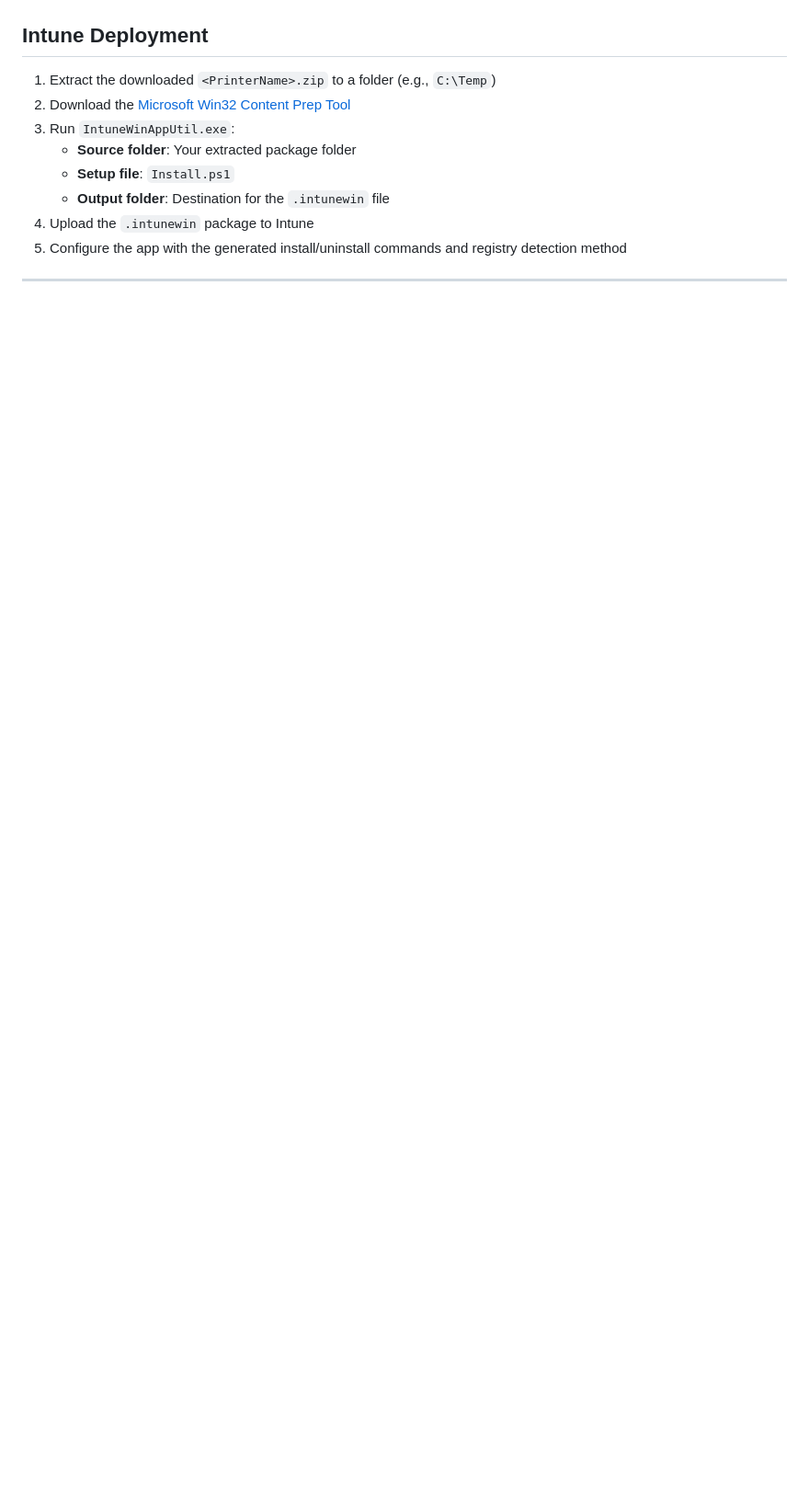
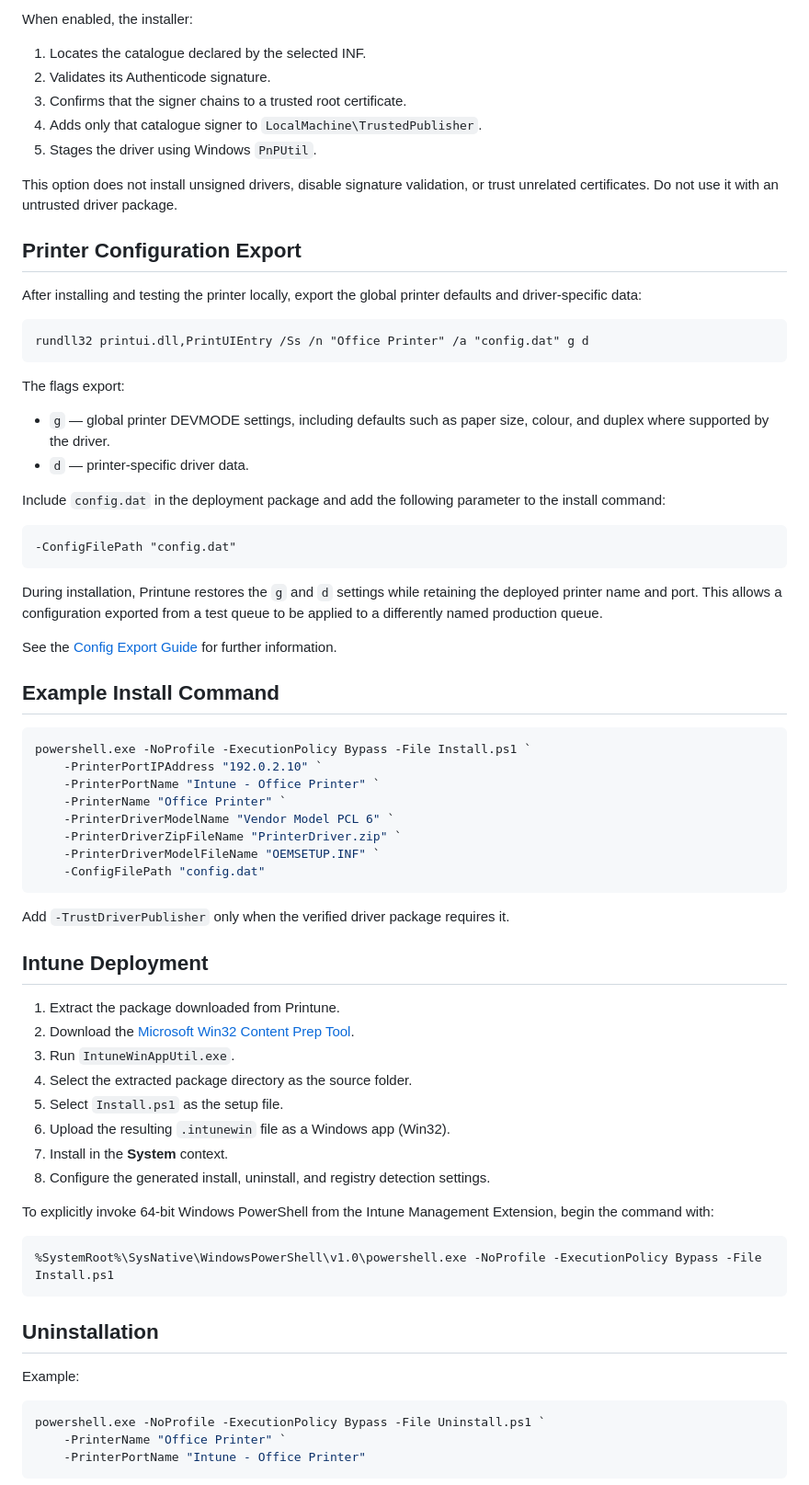
Before and after one commit to NickJongens/Printune, a Markdown page: README.md, the part around one of its changes. Shown at 92% size. Drawn GitHub-style; blank space fills up the shorter version.

````diff
--- a/README.md
+++ b/README.md
@@ -66,13 +74,75 @@ Same as Quick Start above.
+When enabled, the installer:
+
+1. Locates the catalogue declared by the selected INF.
+2. Validates its Authenticode signature.
+3. Confirms that the signer chains to a trusted root certificate.
+4. Adds only that catalogue signer to `LocalMachine\TrustedPublisher`.
+5. Stages the driver using Windows `PnPUtil`.
+
+This option does not install unsigned drivers, disable signature validation, or trust unrelated certificates. Do not use it with an untrusted driver package.
+
+## Printer Configuration Export
+
+After installing and testing the printer locally, export the global printer defaults and driver-specific data:
+
+```cmd
+rundll32 printui.dll,PrintUIEntry /Ss /n "Office Printer" /a "config.dat" g d
+```
+
+The flags export:
+
+- `g` — global printer DEVMODE settings, including defaults such as paper size, colour, and duplex where supported by the driver.
+- `d` — printer-specific driver data.
+
+Include `config.dat` in the deployment package and add the following parameter to the install command:
+
+```text
+-ConfigFilePath "config.dat"
+```
+
+During installation, Printune restores the `g` and `d` settings while retaining the deployed printer name and port. This allows a configuration exported from a test queue to be applied to a differently named production queue.
+
+See the [Config Export Guide](config.md) for further information.
+
+## Example Install Command
+
+```powershell
+powershell.exe -NoProfile -ExecutionPolicy Bypass -File Install.ps1 `
+    -PrinterPortIPAddress "192.0.2.10" `
+    -PrinterPortName "Intune - Office Printer" `
+    -PrinterName "Office Printer" `
+    -PrinterDriverModelName "Vendor Model PCL 6" `
+    -PrinterDriverZipFileName "PrinterDriver.zip" `
+    -PrinterDriverModelFileName "OEMSETUP.INF" `
+    -ConfigFilePath "config.dat"
+```
+
+Add `-TrustDriverPublisher` only when the verified driver package requires it.
 
 ## Intune Deployment
 
-1. Extract the downloaded `<PrinterName>.zip` to a folder (e.g., `C:\Temp`)
-2. Download the [Microsoft Win32 Content Prep Tool](https://learn.microsoft.com/en-us/mem/intune/apps/apps-win32-app-management)
-3. Run `IntuneWinAppUtil.exe`:
-   - **Source folder**: Your extracted package folder
-   - **Setup file**: `Install.ps1`
-   - **Output folder**: Destination for the `.intunewin` file
-4. Upload the `.intunewin` package to Intune
-5. Configure the app with the generated install/uninstall commands and registry detection method
+1. Extract the package downloaded from Printune.
+2. Download the [Microsoft Win32 Content Prep Tool](https://github.com/Microsoft/Microsoft-Win32-Content-Prep-Tool).
+3. Run `IntuneWinAppUtil.exe`.
+4. Select the extracted package directory as the source folder.
+5. Select `Install.ps1` as the setup file.
+6. Upload the resulting `.intunewin` file as a Windows app (Win32).
+7. Install in the **System** context.
+8. Configure the generated install, uninstall, and registry detection settings.
 
----
+To explicitly invoke 64-bit Windows PowerShell from the Intune Management Extension, begin the command with:
+
+```text
+%SystemRoot%\SysNative\WindowsPowerShell\v1.0\powershell.exe -NoProfile -ExecutionPolicy Bypass -File Install.ps1
+```
+
+## Uninstallation
+
+Example:
+
+```powershell
+powershell.exe -NoProfile -ExecutionPolicy Bypass -File Uninstall.ps1 `
+    -PrinterName "Office Printer" `
+    -PrinterPortName "Intune - Office Printer"
+```
+
````
Also changed, not shown: other parts of README.md (+113 -44 lines).
